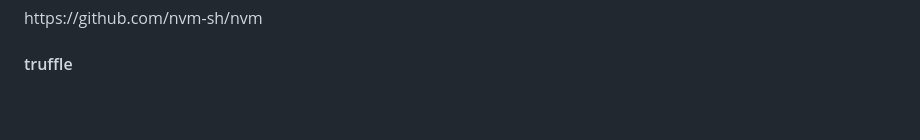
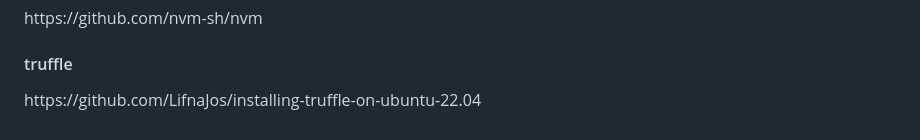
Before and after one commit to tlukanie/blockchain-for-42, a Markdown page: README.md, the part around the change. Rendered like a GitHub page.

```diff
--- a/README.md
+++ b/README.md
@@ -90,4 +90,4 @@ const instance = await HelloBlockchain.at("0xYourContractAddressHere");
   <h4>nvm</h4>
 <p>https://github.com/nvm-sh/nvm</p>
 <h4>truffle</h4>
-<p></p>
+<p>https://github.com/LifnaJos/installing-truffle-on-ubuntu-22.04</p>
```
